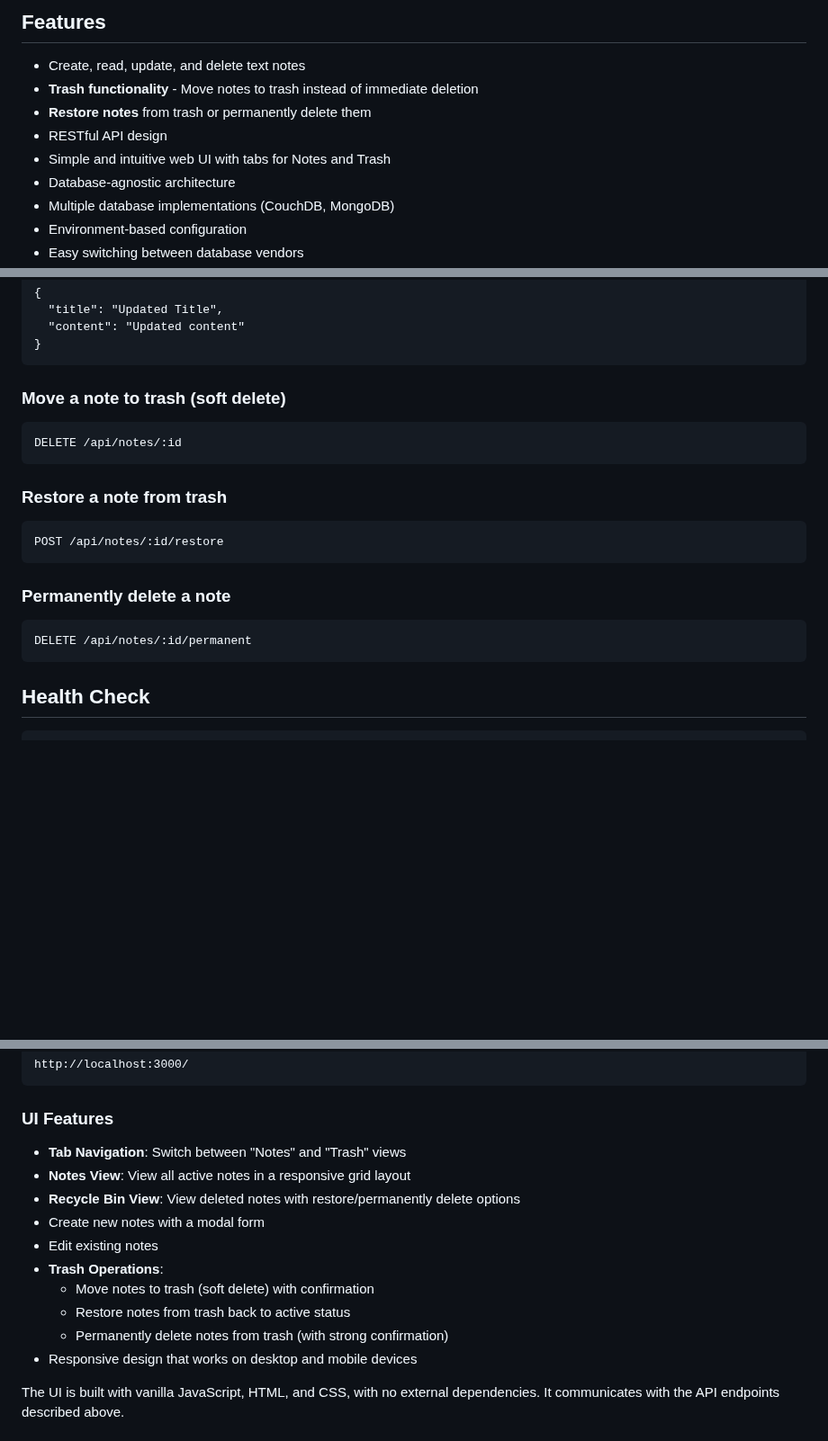
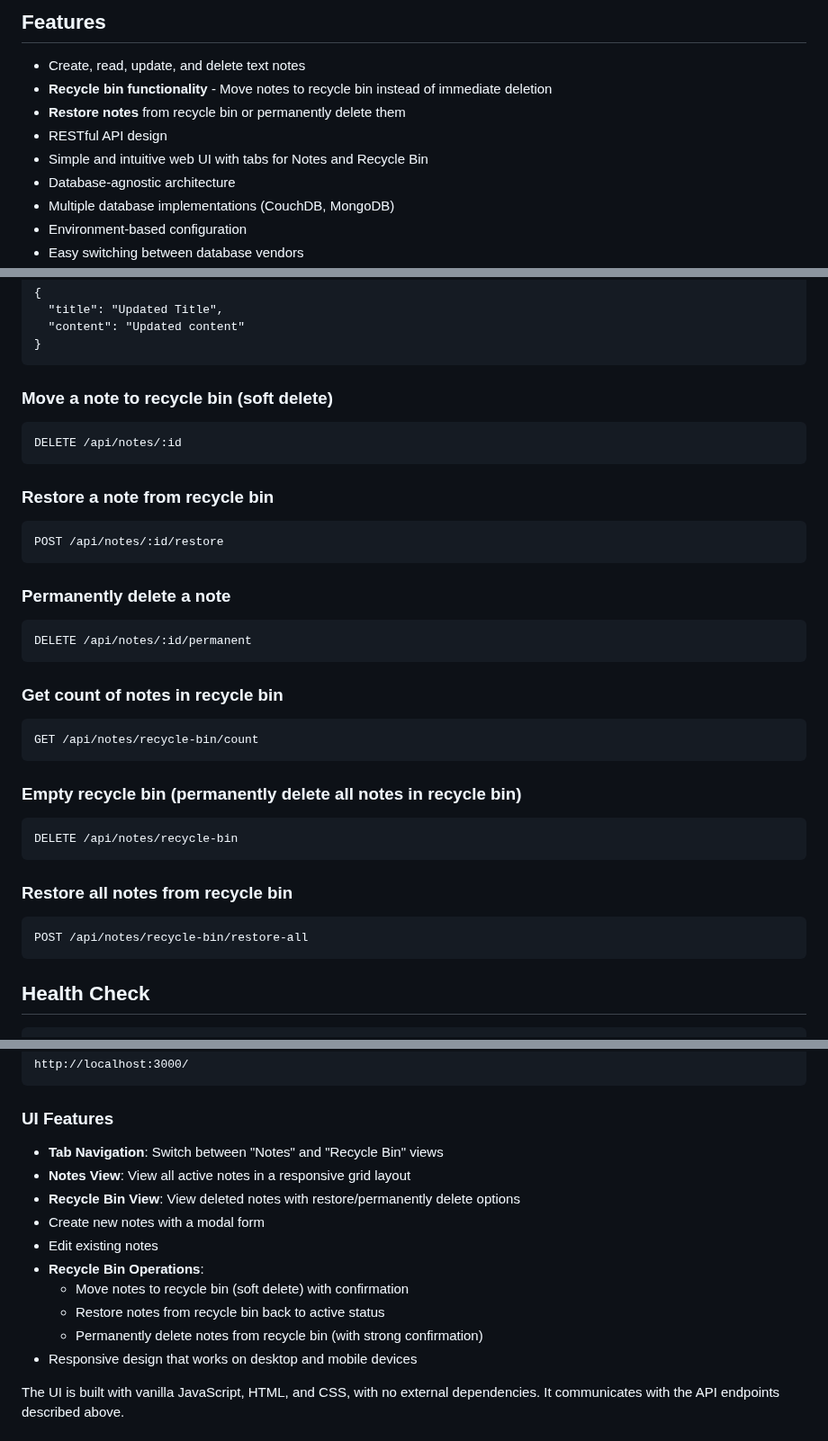
Before and after one commit to starichkov/nodejs-simple-notes-app, a Markdown page: README.md, 3 parts joined by grey strips. Shown at 90% size. GitHub-like rendering; blank space fills up the shorter version.

````diff
--- a/README.md
+++ b/README.md
@@ -17,10 +17,10 @@ A RESTful API for managing text notes, built with Node.js, Express, and NoSQL da
 ## Features
 
 - Create, read, update, and delete text notes
-- **Trash functionality** - Move notes to trash instead of immediate deletion
-- **Restore notes** from trash or permanently delete them
+- **Recycle bin functionality** - Move notes to recycle bin instead of immediate deletion
+- **Restore notes** from recycle bin or permanently delete them
 - RESTful API design
-- Simple and intuitive web UI with tabs for Notes and Trash
+- Simple and intuitive web UI with tabs for Notes and Recycle Bin
 - Database-agnostic architecture
 - Multiple database implementations (CouchDB, MongoDB)
 - Environment-based configuration
@@ -287,12 +289,12 @@ Content-Type: application/json
 }
 ```
 
-### Move a note to trash (soft delete)
+### Move a note to recycle bin (soft delete)
 ```
 DELETE /api/notes/:id
 ```
 
-### Restore a note from trash
+### Restore a note from recycle bin
 ```
 POST /api/notes/:id/restore
 ```
@@ -300,6 +302,21 @@ POST /api/notes/:id/restore
 ### Permanently delete a note
 ```
 DELETE /api/notes/:id/permanent
+```
+
+### Get count of notes in recycle bin
+```
+GET /api/notes/recycle-bin/count
+```
+
+### Empty recycle bin (permanently delete all notes in recycle bin)
+```
+DELETE /api/notes/recycle-bin
+```
+
+### Restore all notes from recycle bin
+```
+POST /api/notes/recycle-bin/restore-all
 ```
 
 ## Health Check
@@ -318,15 +335,15 @@ http://localhost:3000/
 
 ### UI Features
 
-- **Tab Navigation**: Switch between "Notes" and "Trash" views
+- **Tab Navigation**: Switch between "Notes" and "Recycle Bin" views
 - **Notes View**: View all active notes in a responsive grid layout
 - **Recycle Bin View**: View deleted notes with restore/permanently delete options
 - Create new notes with a modal form
 - Edit existing notes
-- **Trash Operations**:
-  - Move notes to trash (soft delete) with confirmation
-  - Restore notes from trash back to active status
-  - Permanently delete notes from trash (with strong confirmation)
+- **Recycle Bin Operations**:
+  - Move notes to recycle bin (soft delete) with confirmation
+  - Restore notes from recycle bin back to active status
+  - Permanently delete notes from recycle bin (with strong confirmation)
 - Responsive design that works on desktop and mobile devices
 
 The UI is built with vanilla JavaScript, HTML, and CSS, with no external dependencies. It communicates with the API endpoints described above.
````
Also changed, not shown: other parts of README.md (+3 -1 lines), DOCUMENTATION.md (+36 -6 lines).
